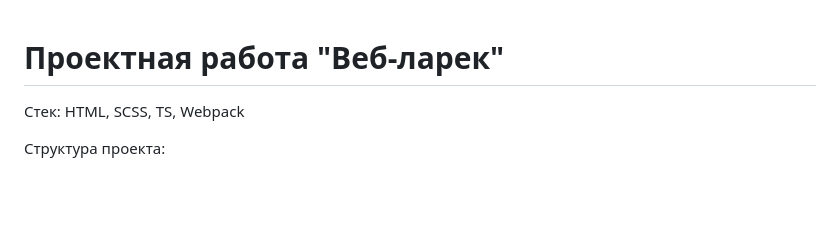
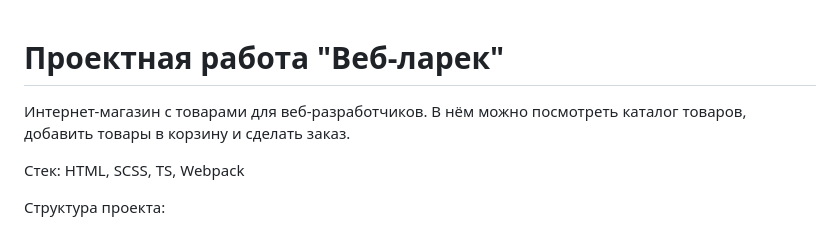
Before and after one commit to SaparovPetr/web-larek-frontend, a Markdown page: README.md, the part around the change. Drawn GitHub-style; blank space fills up the shorter version.

```diff
--- a/README.md
+++ b/README.md
@@ -1,4 +1,6 @@
 # Проектная работа "Веб-ларек"
+
+Интернет-магазин с товарами для веб-разработчиков. В нём можно посмотреть каталог товаров, добавить товары в корзину и сделать заказ.
 
 Стек: HTML, SCSS, TS, Webpack
 
```
